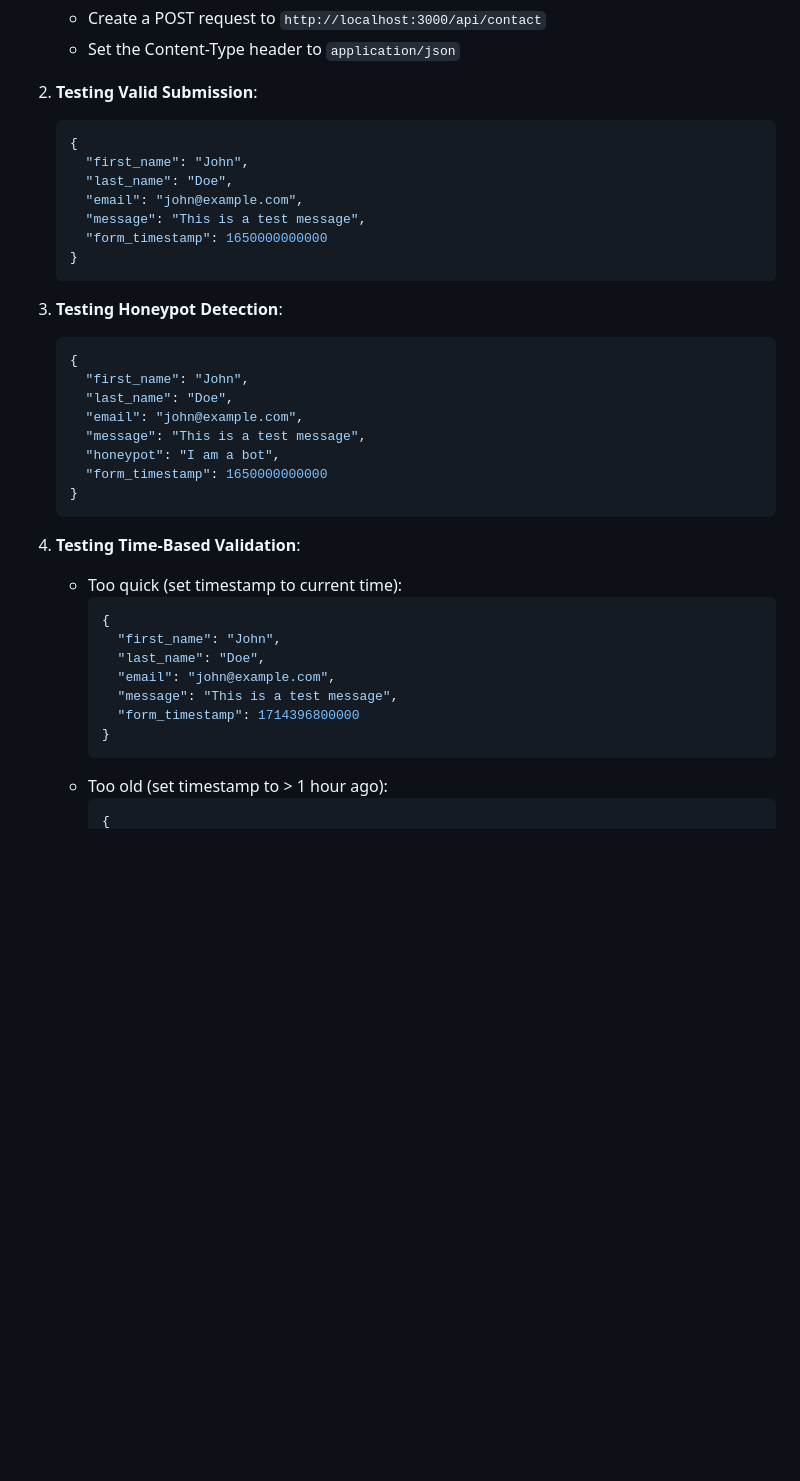
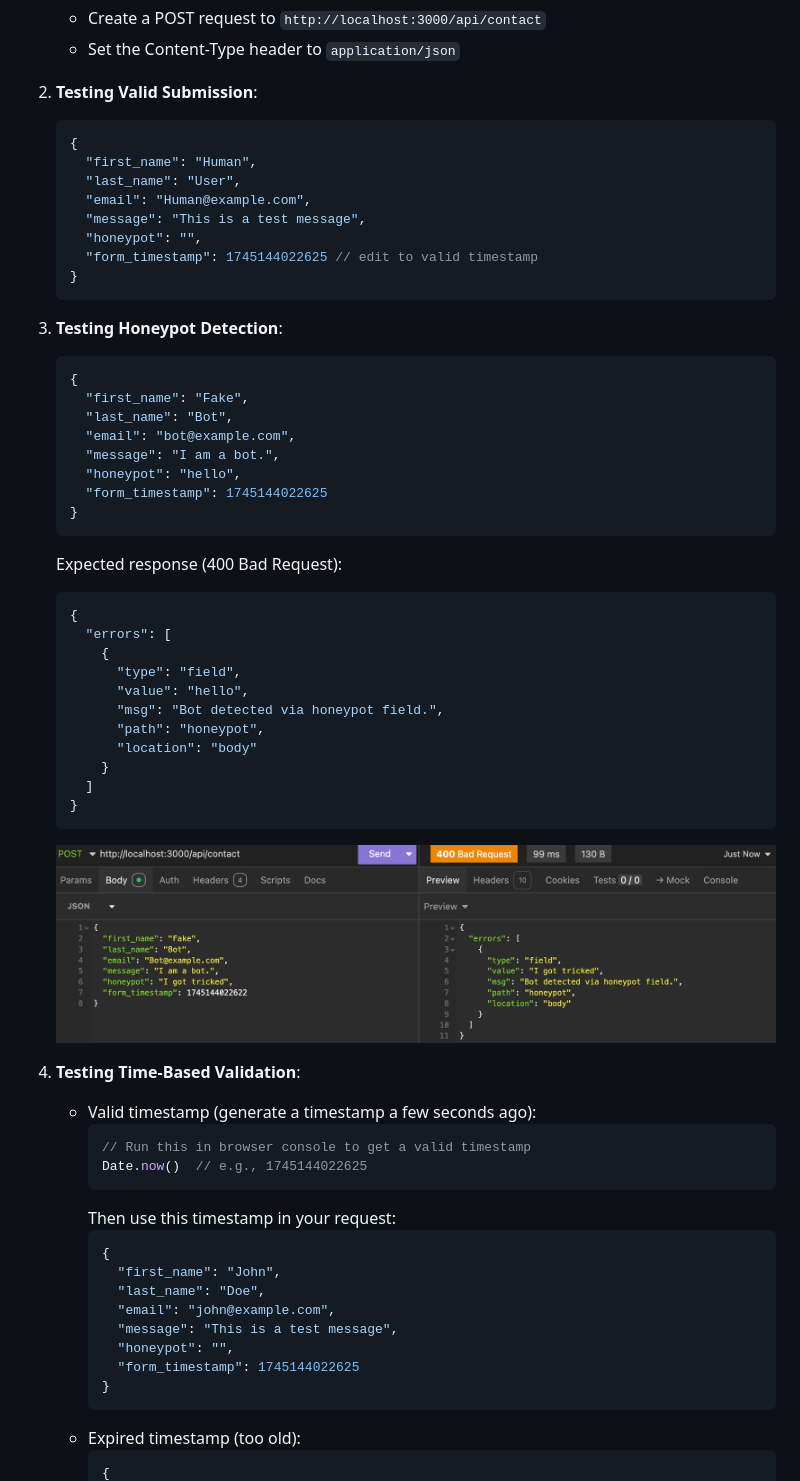
Before and after one commit to Donjella/secure-contact-form, a Markdown page: README.md, the part around the change printed below. Rendered like a GitHub page; pictures changed too: docs/screenshots/bot-honeypot.png (added); blank space fills up the shorter version.

````diff
--- a/README.md
+++ b/README.md
@@ -155,37 +155,61 @@ For more efficient testing of the backend security features, you can use API tes
 2. **Testing Valid Submission**:
    ```json
    {
-     "first_name": "John",
-     "last_name": "Doe",
-     "email": "john@example.com",
+     "first_name": "Human",
+     "last_name": "User",
+     "email": "Human@example.com",
      "message": "This is a test message",
-     "form_timestamp": 1650000000000
+     "honeypot": "",
+     "form_timestamp": 1745144022625 // edit to valid timestamp
    }
    ```
 
 3. **Testing Honeypot Detection**:
    ```json
    {
-     "first_name": "John",
-     "last_name": "Doe",
-     "email": "john@example.com",
-     "message": "This is a test message",
-     "honeypot": "I am a bot",
-     "form_timestamp": 1650000000000
+     "first_name": "Fake",
+     "last_name": "Bot",
+     "email": "bot@example.com",
+     "message": "I am a bot.",
+     "honeypot": "hello",
+     "form_timestamp": 1745144022625
+   }
+   ```
+   Expected response (400 Bad Request):
+   ```json
+   {
+     "errors": [
+       {
+         "type": "field",
+         "value": "hello",
+         "msg": "Bot detected via honeypot field.",
+         "path": "honeypot",
+         "location": "body"
+       }
+     ]
    }
    ```
 
+   ![Bot-like activity detected by filling honeypot field](docs/screenshots/bot-honeypot.png)
+
+
 4. **Testing Time-Based Validation**:
-   - Too quick (set timestamp to current time):
+   - Valid timestamp (generate a timestamp a few seconds ago):
+     ```javascript
+     // Run this in browser console to get a valid timestamp
+     Date.now()  // e.g., 1745144022625
+     ```
+     Then use this timestamp in your request:
      ```json
      {
        "first_name": "John",
        "last_name": "Doe",
        "email": "john@example.com",
        "message": "This is a test message",
-       "form_timestamp": 1714396800000
+       "honeypot": "",
+       "form_timestamp": 1745144022625
      }
      ```
-   - Too old (set timestamp to > 1 hour ago):
+   - Expired timestamp (too old):
      ```json
      {
````
Also changed, not shown: other parts of README.md (+33 -9 lines), docs/screenshots/bot-rate-limiter.png (added), docs/screenshots/bot-spam-form.png (added), docs/screenshots/bot-timestamp.png (added), docs/screenshots/human.png (added), 1 other file.
